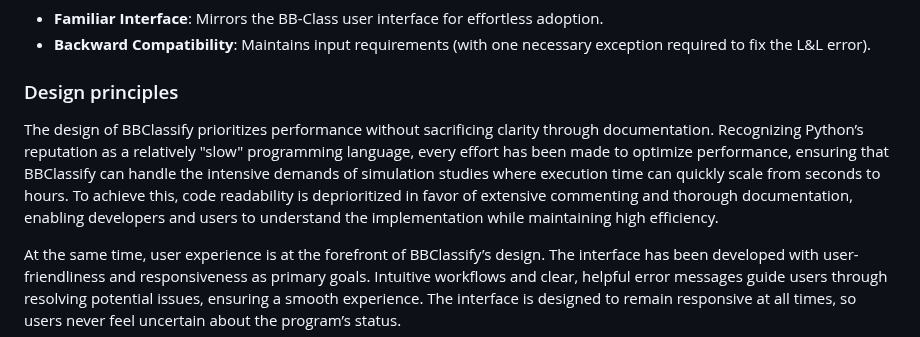
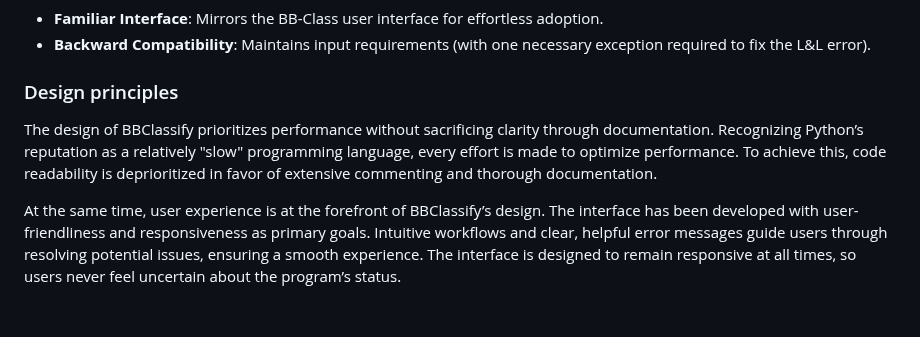
Before and after one commit to HaakonEidemHaakstad/BBClassify_Python, a Markdown page: README.md, the part around the change. Rendered like a GitHub page; blank space fills up the shorter version.

```diff
--- a/README.md
+++ b/README.md
@@ -47,7 +47,7 @@ BBClassify resolves the core issue in BB-Class, maintains its user interface, an
 - **Backward Compatibility**: Maintains input requirements (with one necessary exception required to fix the L&L error).
 
 ### Design principles
-The design of BBClassify prioritizes performance without sacrificing clarity through documentation. Recognizing Python’s reputation as a relatively "slow" programming language, every effort has been made to optimize performance, ensuring that BBClassify can handle the intensive demands of simulation studies where execution time can quickly scale from seconds to hours. To achieve this, code readability is deprioritized in favor of extensive commenting and thorough documentation, enabling developers and users to understand the implementation while maintaining high efficiency.
+The design of BBClassify prioritizes performance without sacrificing clarity through documentation. Recognizing Python’s reputation as a relatively "slow" programming language, every effort is made to optimize performance. To achieve this, code readability is deprioritized in favor of extensive commenting and thorough documentation.
 
 At the same time, user experience is at the forefront of BBClassify’s design. The interface has been developed with user-friendliness and responsiveness as primary goals. Intuitive workflows and clear, helpful error messages guide users through resolving potential issues, ensuring a smooth experience. The interface is designed to remain responsive at all times, so users never feel uncertain about the program’s status.
 
```
